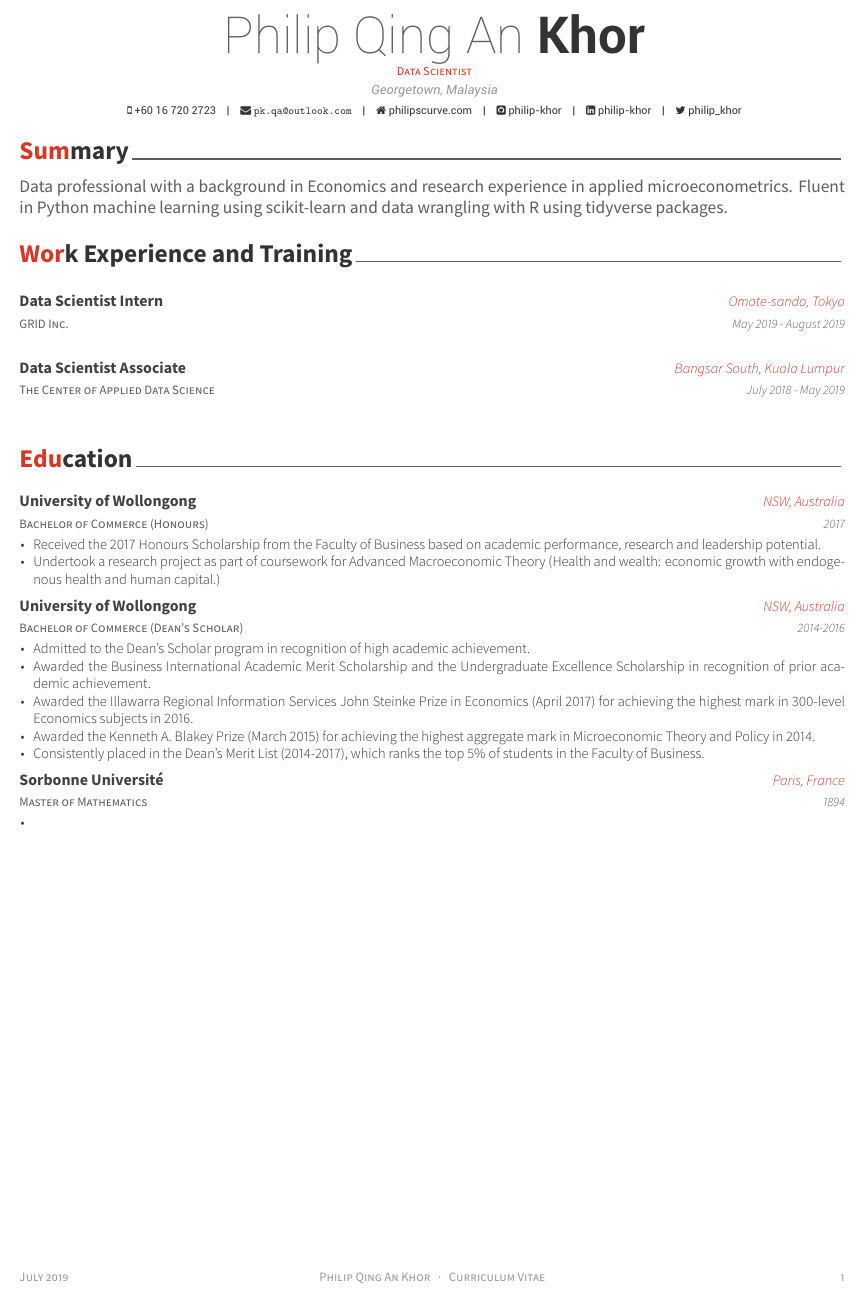
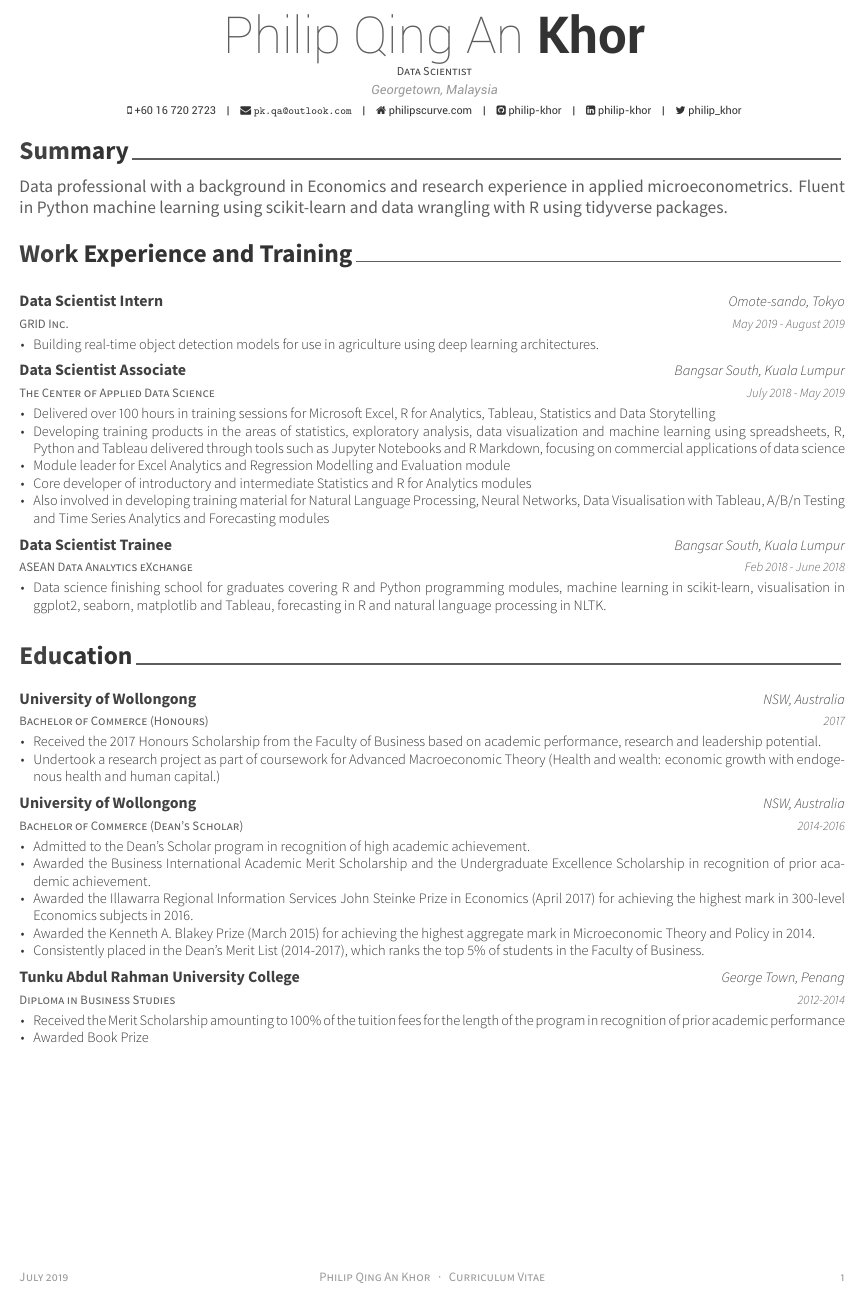
Before and after one commit to philip-khor/cv, an R Markdown document (cv/cv.Rmd): part of the page, cut so that both start at the same text. The pictures show the output file cv/cv.pdf that the author committed with the source.

Commit message:
complete

````diff
--- a/cv/cv.Rmd
+++ b/cv/cv.Rmd
@@ -10,6 +10,7 @@ twitter: philip_khor
 github: philip-khor
 linkedin: philip-khor
 date: "`r format(Sys.time(), '%B %Y')`"
+headcolor: 414141
 output: vitae::awesomecv
 ---
 
@@ -30,8 +31,32 @@ tribble(
   ~ Company, ~ Year, ~ Position, ~ Location,
   "GRID Inc.", "May 2019 - August 2019", "Data Scientist Intern", "Omote-sando, Tokyo",
   "The Center of Applied Data Science", "July 2018 - May 2019", "Data Scientist Associate", "Bangsar South, Kuala Lumpur",
+  "ASEAN Data Analytics eXchange", "Feb 2018 - June 2018", "Data Scientist Trainee", "Bangsar South, Kuala Lumpur"
 ) %>%
-  detailed_entries(Company, Year, Position, Location)
+  mutate(Details = list(
+    c("Building real-time object detection models for use in
+       agriculture using deep learning architectures."),
+    c("Delivered over 100 hours in training sessions for Microsoft
+       Excel, R for Analytics, Tableau, Statistics and Data Storytelling",
+      "Developing training products in the areas of statistics,
+       exploratory analysis, data visualization and machine learning
+       using spreadsheets, R, Python and Tableau delivered through
+       tools such as Jupyter Notebooks and R Markdown, focusing on
+       commercial applications of data science",
+      "Module leader for Excel Analytics and Regression Modelling
+       and Evaluation module",
+      "Core developer of introductory and intermediate
+       Statistics and R for Analytics modules",
+      "Also involved in developing training material for
+       Natural Language Processing, Neural Networks, Data Visualisation
+       with Tableau, A/B/n Testing and Time Series Analytics and Forecasting modules"),
+    c("Data science finishing school for graduates covering R and Python
+       programming modules, machine learning in scikit-learn, visualisation
+       in ggplot2, seaborn, matplotlib and Tableau, forecasting in R and
+       natural language processing in NLTK.")
+  )) %>%
+  tidyr::unnest() %>%
+  detailed_entries(Company, Year, Position, Location, Details)
 ```
 
 # Education
@@ -41,28 +66,30 @@ tribble(
   ~ Degree, ~ Year, ~ Institution, ~ Where,
   "Bachelor of Commerce (Honours)", "2017", "University of Wollongong", "NSW, Australia",
   "Bachelor of Commerce (Dean's Scholar)", "2014-2016", "University of Wollongong", "NSW, Australia",
-  "Master of Mathematics", "1894", "Sorbonne Université", "Paris, France"
+  "Diploma in Business Studies", "2012-2014", "Tunku Abdul Rahman University College", "George Town, Penang"
 ) %>%
   mutate(Details = list(
   c("Received the 2017 Honours Scholarship from the Faculty of Business
-    based on academic performance, research and leadership potential.",
+     based on academic performance, research and leadership potential.",
     "Undertook a research project as part of coursework for
-    Advanced Macroeconomic Theory (Health and wealth: economic
-    growth with endogenous health and human capital.)"),
+     Advanced Macroeconomic Theory (Health and wealth: economic
+     growth with endogenous health and human capital.)"),
   c("Admitted to the Dean’s Scholar program in
-    recognition of high academic achievement.",
+     recognition of high academic achievement.",
     "Awarded the Business International Academic
-    Merit Scholarship and the Undergraduate Excellence
-    Scholarship in recognition of prior academic achievement.",
-     "Awarded the Illawarra Regional Information Services
+     Merit Scholarship and the Undergraduate Excellence
+     Scholarship in recognition of prior academic achievement.",
+    "Awarded the Illawarra Regional Information Services
      John Steinke Prize in Economics (April 2017) for achieving
      the highest mark in 300-level Economics subjects in 2016.",
-     "Awarded the Kenneth A. Blakey Prize (March 2015) for
+    "Awarded the Kenneth A. Blakey Prize (March 2015) for
      achieving the highest aggregate mark in Microeconomic Theory
      and Policy in 2014.",
-     "Consistently placed in the Dean’s Merit List (2014-2017),
-    which ranks the top 5% of students in the Faculty of Business."),
-  c(""))) %>%
+    "Consistently placed in the Dean’s Merit List (2014-2017),
+     which ranks the top 5% of students in the Faculty of Business."),
+  c("Received the Merit Scholarship amounting to 100% of the tuition fees
+     for the length of the program in recognition of prior academic performance",
+    "Awarded Book Prize"))) %>%
   tidyr::unnest() %>%
   detailed_entries(Degree, Year, Institution, Where, Details)
 ```
````
Also changed, not shown: cv/cv.pdf, 2 other files.
